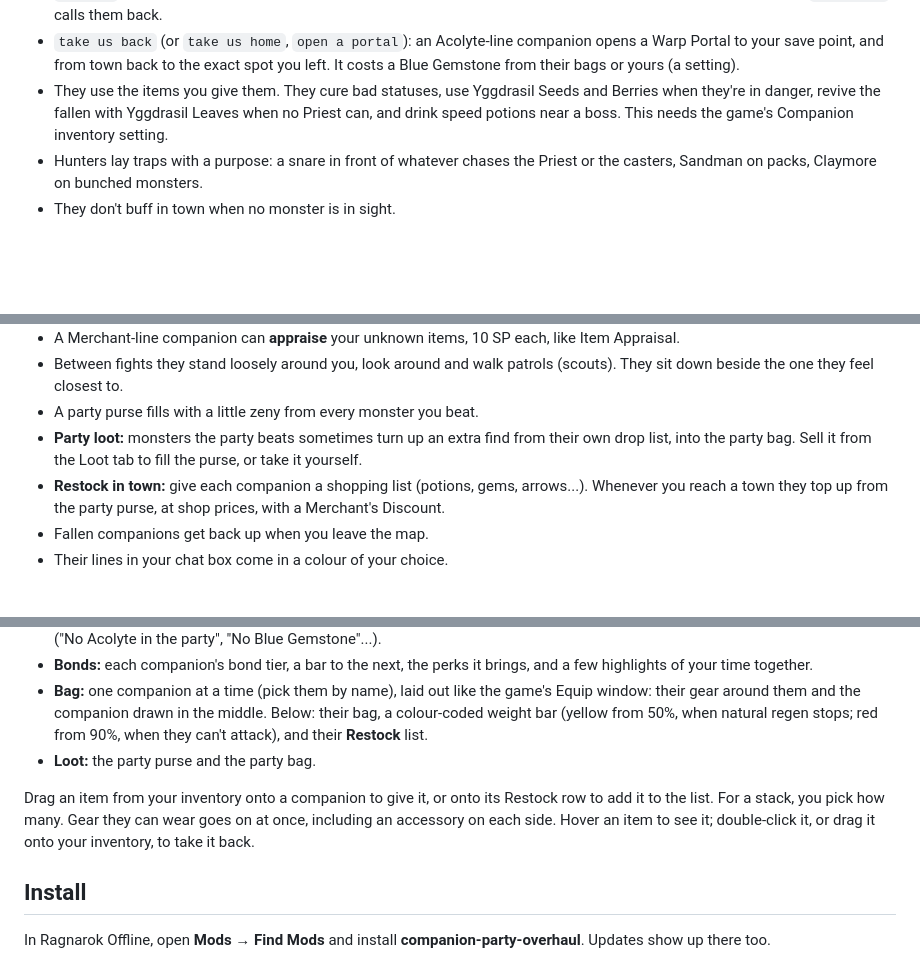
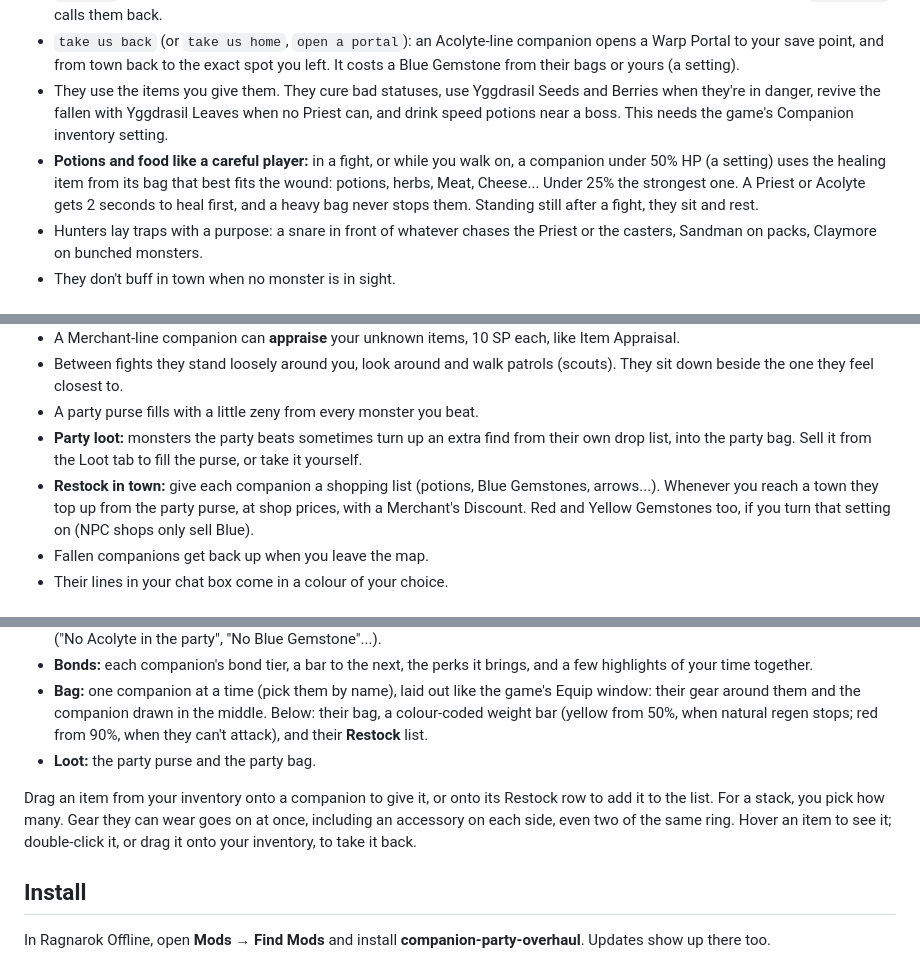
Before and after one commit to AlwaysGH/companion-party-overhaul, a Markdown page: README.md, 3 parts joined by grey strips. Rendered like a GitHub page; blank space fills up the shorter version.

```diff
--- a/README.md
+++ b/README.md
@@ -15,6 +15,7 @@ Your companions as a real party of people who live in this world with you. This
 - `go hunt` sends them roaming as a group: they follow the tank, wait for each other and gather to revive the fallen. `come back` calls them back.
 - `take us back` (or `take us home`, `open a portal`): an Acolyte-line companion opens a Warp Portal to your save point, and from town back to the exact spot you left. It costs a Blue Gemstone from their bags or yours (a setting).
 - They use the items you give them. They cure bad statuses, use Yggdrasil Seeds and Berries when they're in danger, revive the fallen with Yggdrasil Leaves when no Priest can, and drink speed potions near a boss. This needs the game's Companion inventory setting.
+- **Potions and food like a careful player:** in a fight, or while you walk on, a companion under 50% HP (a setting) uses the healing item from its bag that best fits the wound: potions, herbs, Meat, Cheese... Under 25% the strongest one. A Priest or Acolyte gets 2 seconds to heal first, and a heavy bag never stops them. Standing still after a fight, they sit and rest.
 - Hunters lay traps with a purpose: a snare in front of whatever chases the Priest or the casters, Sandman on packs, Claymore on bunched monsters.
 - They don't buff in town when no monster is in sight.
 
@@ -35,7 +36,7 @@ Your companions as a real party of people who live in this world with you. This
 - Between fights they stand loosely around you, look around and walk patrols (scouts). They sit down beside the one they feel closest to.
 - A party purse fills with a little zeny from every monster you beat.
 - **Party loot:** monsters the party beats sometimes turn up an extra find from their own drop list, into the party bag. Sell it from the Loot tab to fill the purse, or take it yourself.
-- **Restock in town:** give each companion a shopping list (potions, gems, arrows...). Whenever you reach a town they top up from the party purse, at shop prices, with a Merchant's Discount.
+- **Restock in town:** give each companion a shopping list (potions, Blue Gemstones, arrows...). Whenever you reach a town they top up from the party purse, at shop prices, with a Merchant's Discount. Red and Yellow Gemstones too, if you turn that setting on (NPC shops only sell Blue).
 - Fallen companions get back up when you leave the map.
 - Their lines in your chat box come in a colour of your choice.
 
@@ -49,7 +50,7 @@ Press **Alt+N**, or use the small on-screen button. Drag its corner to resize it
 - **Bag:** one companion at a time (pick them by name), laid out like the game's Equip window: their gear around them and the companion drawn in the middle. Below: their bag, a colour-coded weight bar (yellow from 50%, when natural regen stops; red from 90%, when they can't attack), and their **Restock** list.
 - **Loot:** the party purse and the party bag.
 
-Drag an item from your inventory onto a companion to give it, or onto its Restock row to add it to the list. For a stack, you pick how many. Gear they can wear goes on at once, including an accessory on each side. Hover an item to see it; double-click it, or drag it onto your inventory, to take it back.
+Drag an item from your inventory onto a companion to give it, or onto its Restock row to add it to the list. For a stack, you pick how many. Gear they can wear goes on at once, including an accessory on each side, even two of the same ring. Hover an item to see it; double-click it, or drag it onto your inventory, to take it back.
 
 ## Install
 
```
